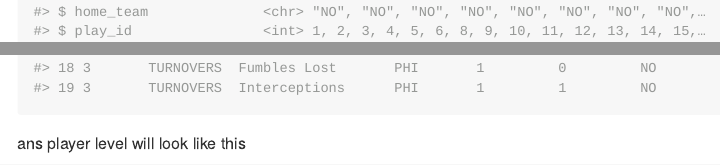
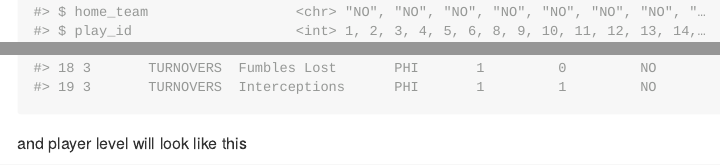
Before and after one commit to mrcaseb/rusfl, an R Markdown document (README.Rmd): the page in a window 1100 px wide, from 4520 px down, and a second part further down, joined at a grey line. The pictures show the output file README.md that the author committed with the source, drawn offline in the style of GitHub; long lines of code are wrapped.

Commit message:
update docs

````diff
--- a/README.Rmd
+++ b/README.Rmd
@@ -97,7 +97,7 @@ Team level will look like this
 rusfl::usfl_parse_boxscores(raw, "teams")
 ```
 
-ans player level will look like this
+and player level will look like this
 
 ```{r message=FALSE, warning=FALSE}
 player_stats <- rusfl::usfl_parse_boxscores(raw)
````
Also changed, not shown: R/usfl_game_data.R (+0 -1 lines), README.md, 2 other files.
